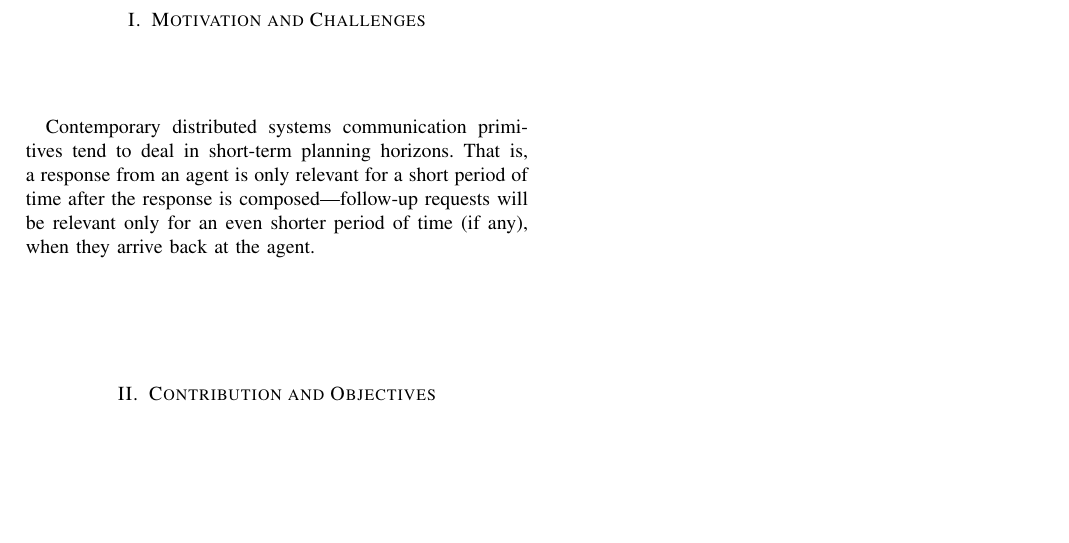
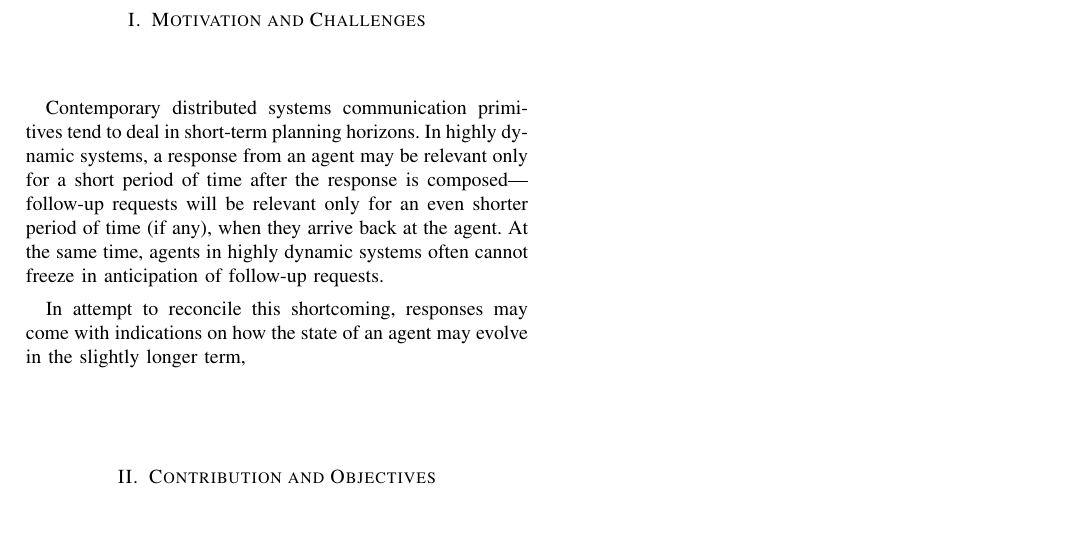
Before and after one commit to oleks/acsos-2024, a LaTeX paper (latex/main.tex): part of page 1 of 3, cut so that both start at the same text, the shorter picture padded with empty space. Compiled offline with pdfLaTeX; a missing font is replaced by an installed copy or a similar font; a LaTeX package or settings file that is missing is left out.

Commit message:
Continue

```diff
--- a/latex/main.tex
+++ b/latex/main.tex
@@ -81,10 +81,14 @@ adaptive, multi-agent, distributed, programming
 % the community - including limitations of current approaches.
 
 Contemporary distributed systems communication primitives tend to deal
-in short-term planning horizons. That is, a response from an agent is
-only relevant for a short period of time after the response is
-composed---follow-up requests will be relevant only for an even
-shorter period of time (if any), when they arrive back at the agent.
+in short-term planning horizons. In highly dynamic systems, a response
+from an agent may be relevant only for a short period of time after
+the response is composed---follow-up requests will be relevant only
+for an even shorter period of time (if any), when they arrive back at
+the agent.  At the same time, agents in highly dynamic systems often
+cannot freeze in anticipation of follow-up requests.
+
+In attempt to reconcile this shortcoming, responses may come with indications on how the state of an agent may evolve in the slightly longer term,
 
 \section{Contribution and Objectives}
 
```
